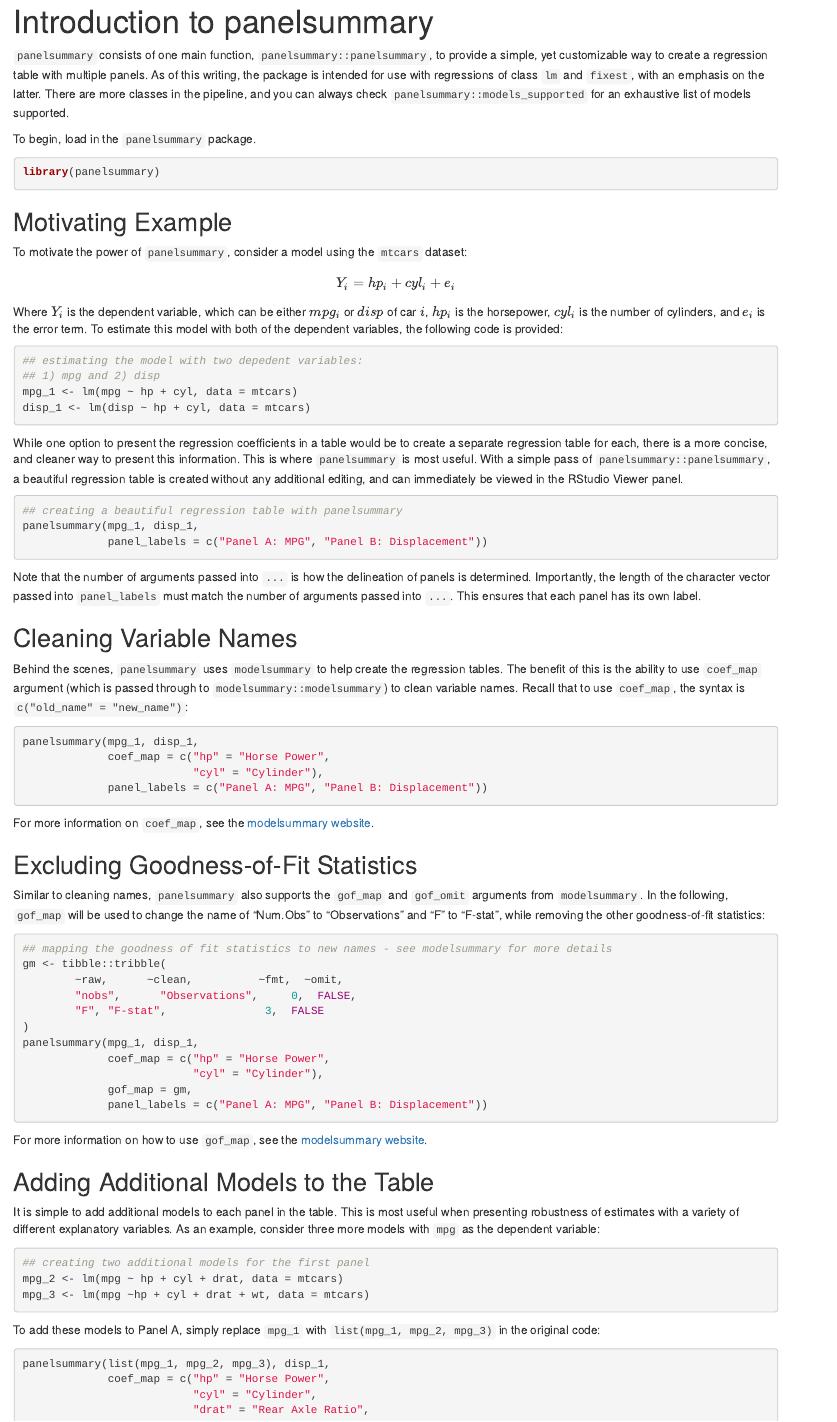
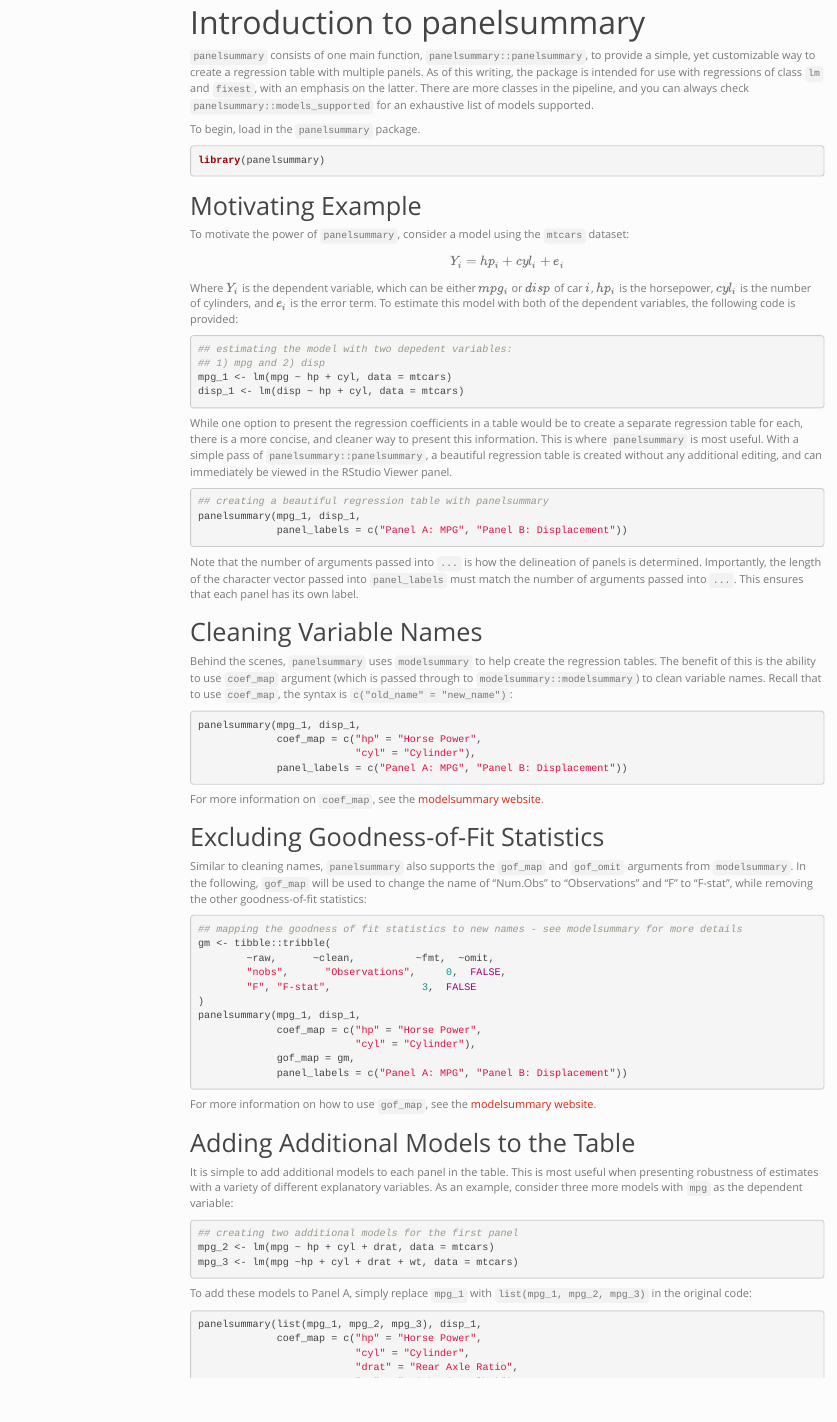
Before and after one commit to michaeltopper1/panelsummary, an R Markdown document (vignettes/panelsummary.Rmd): the page in a window 1100 px wide, from its top. Rendered offline with R 4.5, knitr and Pandoc, with nearby package versions; the code is not run, so its results and figures are left out; menus at the side of the page are left out.

Commit message:
update: vignette

```diff
--- a/vignettes/panelsummary.Rmd
+++ b/vignettes/panelsummary.Rmd
@@ -1,6 +1,11 @@
 ---
 title: "Introduction to panelsummary"
-output: rmarkdown::html_vignette
+output:
+  html_document:
+    theme: simplex
+    toc: true
+    toc_depth: 2
+    toc_float: true
 vignette: >
   %\VignetteIndexEntry{Introduction to panelsummary}
   %\VignetteEncoding{UTF-8}
```
